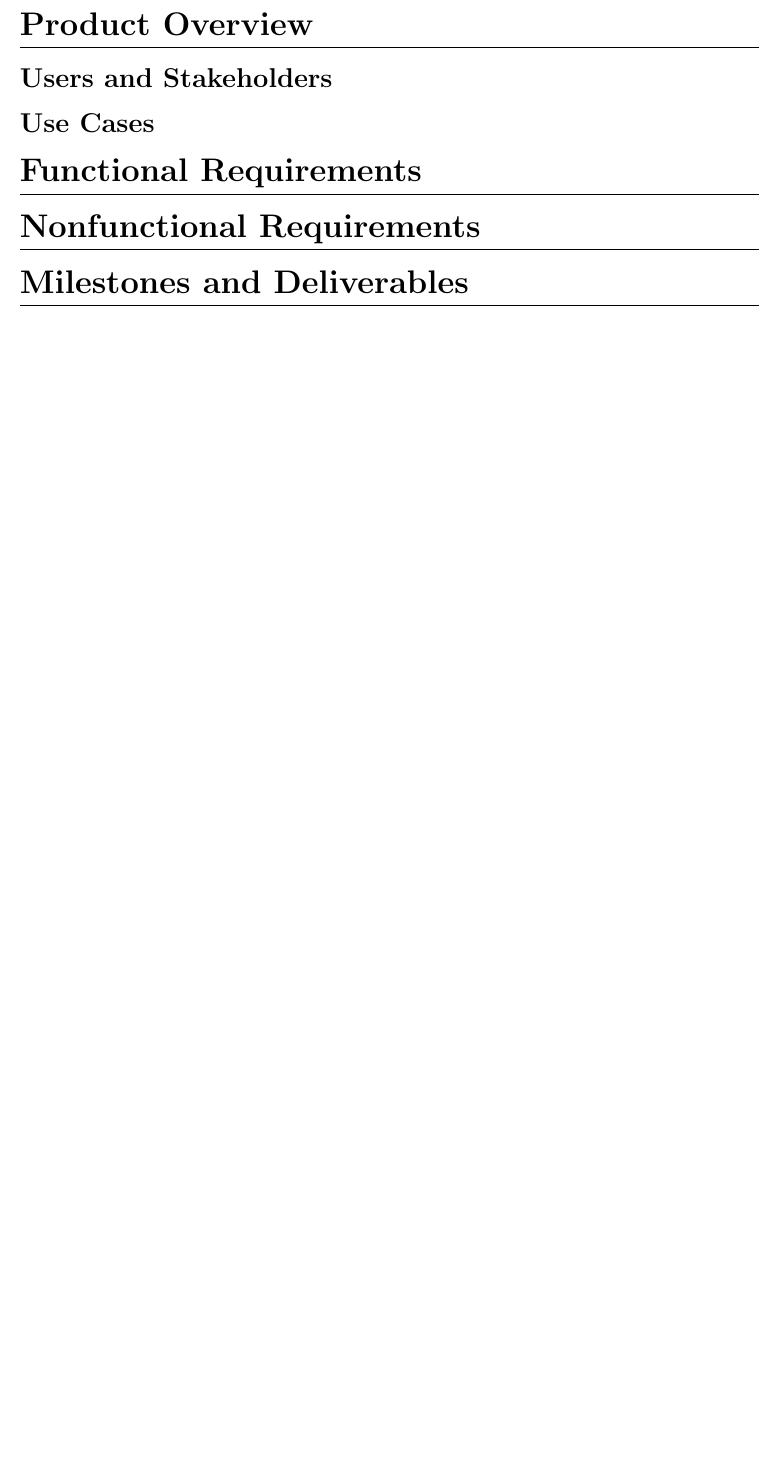
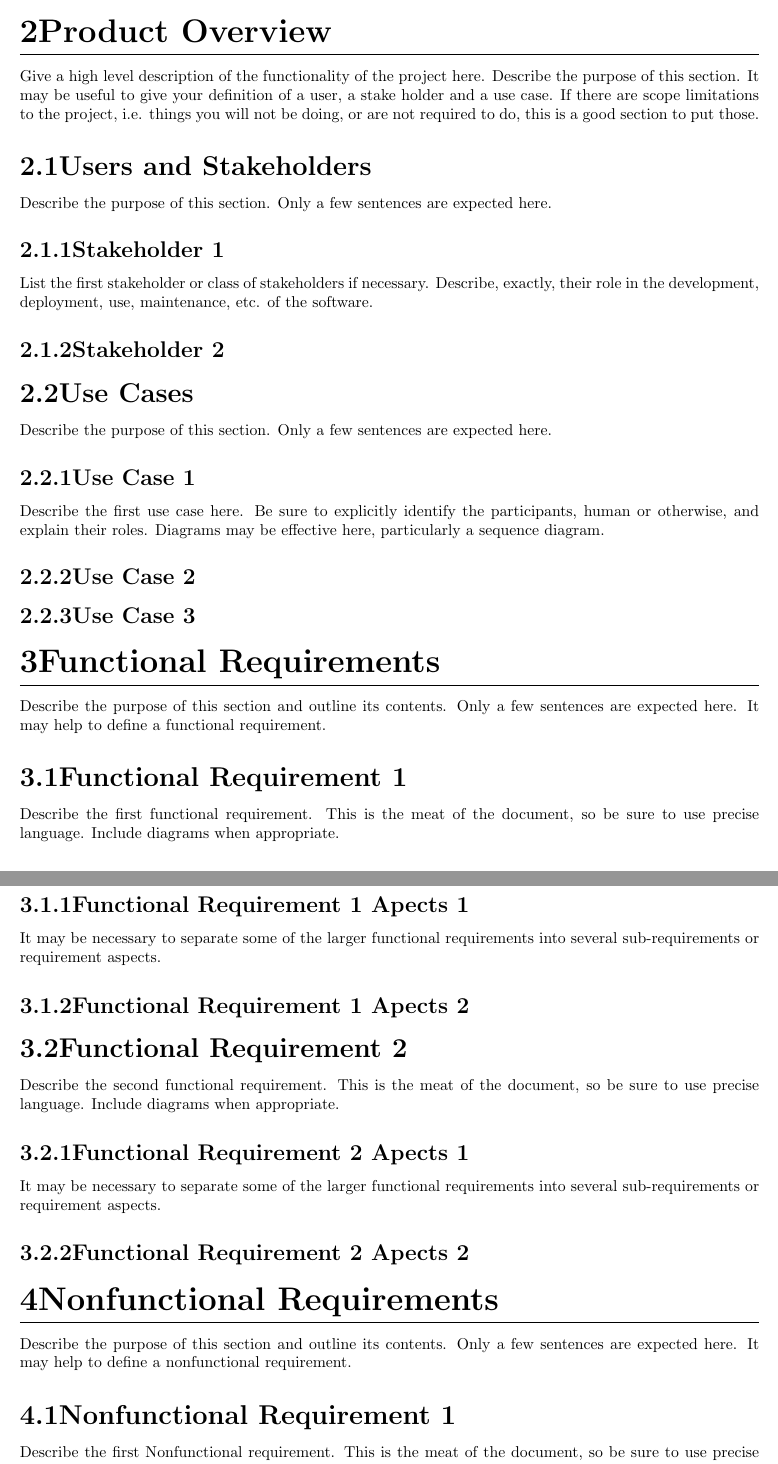
Before and after one commit to tnp94/CS300, a LaTeX document (requirements.tex): part of page 2 of 2 before the commit and two parts of pages 2 and 3 of 4 after it, the two joined at a grey line, cut so that both start at the same text, the shorter picture padded with empty space. Compiled offline with pdfLaTeX.

Commit message:
Finished the formatting and template

```diff
--- a/requirements.tex
+++ b/requirements.tex
@@ -7,19 +7,19 @@
 
 \titleformat{\section}
 {\huge \bfseries}
-{}
+{\thesection}
 {0em}
 {}[\titlerule]
 
 \titleformat{\subsection}
 {\LARGE \bfseries}
-{}
+{\thesubsection }
 {0em}
 {}
 
 \titleformat{\subsubsection}
 {\Large \bfseries}
-{$\bullet\;$}
+{\thesubsubsection}
 {0em}
 {}
 
@@ -52,9 +52,45 @@ The target audience for this document are the stake holders of the product. Anyo
 Define any terms or acronyms you will be using in the remainder of this document
 
 \section{Product Overview}
+Give a high level description of the functionality of the project here. Describe the purpose of this section. It may be useful to give your definition of a user, a stake holder and a use case. If there are scope limitations to the project, i.e. things you will not be doing, or are not required to do, this is a good section to put those.
+
 \subsection{Users and Stakeholders}
+Describe the purpose of this section. Only a few sentences are expected here.
+\subsubsection{Stakeholder 1}
+List the first stakeholder or class of stakeholders if necessary. Describe, exactly, their role in the development, deployment, use, maintenance, etc. of the software.
+\subsubsection{Stakeholder 2}
+
 \subsection{Use Cases}
+Describe the purpose of this section. Only a few sentences are expected here.
+
+\subsubsection{Use Case 1}
+Describe the first use case here. Be sure to explicitly identify the participants, human or otherwise, and explain their roles. Diagrams may be effective here, particularly a sequence diagram.
+
+\subsubsection{Use Case 2}
+
+\subsubsection{Use Case 3}
 
 \section{Functional Requirements}
+Describe the purpose of this section and outline its contents. Only a few sentences are expected here. It may help to define a functional requirement.
+
+\subsection{Functional Requirement 1}
+Describe the first functional requirement. This is the meat of the document, so be sure to use precise language. Include diagrams when appropriate.
+
+\subsubsection{Functional Requirement 1 Apects 1}
+It may be necessary to separate some of the larger functional requirements into several sub-requirements or requirement aspects.
+
+\subsubsection{Functional Requirement 1 Apects 2}
+
+\subsection{Functional Requirement 2}
+Describe the second functional requirement. This is the meat of the document, so be sure to use precise language. Include diagrams when appropriate.
+
+\subsubsection{Functional Requirement 2 Apects 1}
+It may be necessary to separate some of the larger functional requirements into several sub-requirements or requirement aspects.
+
+\subsubsection{Functional Requirement 2 Apects 2}
 
 \section{Nonfunctional Requirements}
+Describe the purpose of this section and outline its contents. Only a few sentences are expected here. It may help to define a nonfunctional requirement.
+
+\subsection{Nonfunctional Requirement 1}
+Describe the first Nonfunctional requirement. This is the meat of the document, so be sure to use precise language. Include diagrams when appropriate.
```
Also changed, not shown: requirements.pdf, requirements.tex (20 more changed lines), 1 other file.
